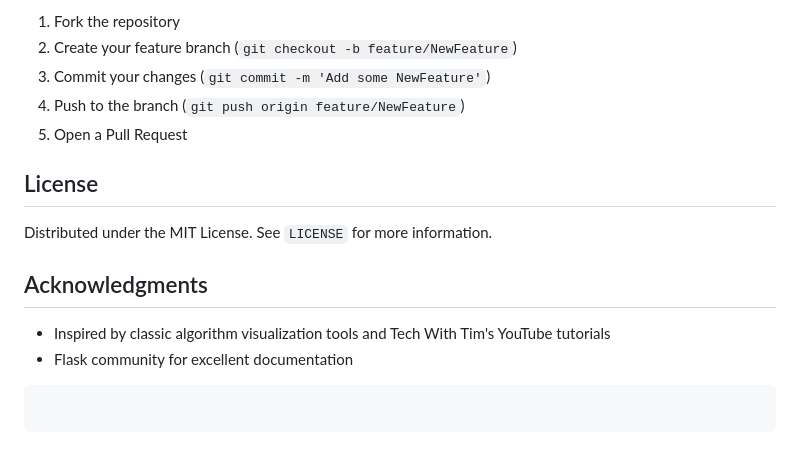
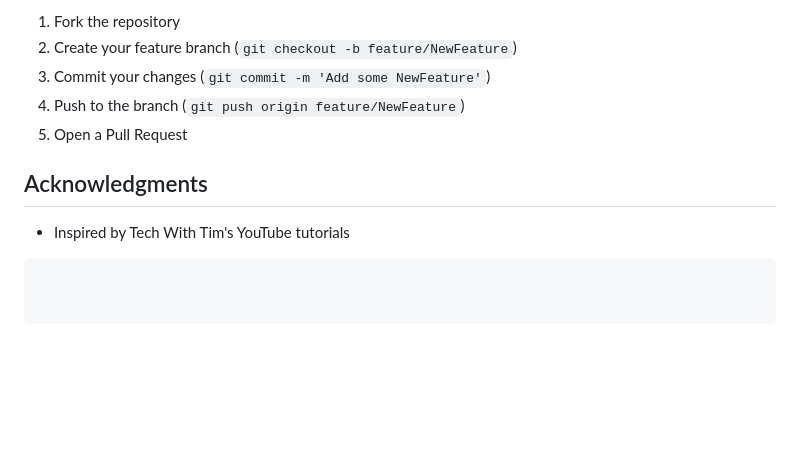
Before and after one commit to Sukrut10k/sorting-algorithm-visualizer, a Markdown page: README.md, the part around the change. Rendered like a GitHub page; blank space fills up the shorter version.

````diff
--- a/README.md
+++ b/README.md
@@ -133,12 +133,7 @@ Contributions are welcome! Please follow these steps:
 4. Push to the branch (`git push origin feature/NewFeature`)
 5. Open a Pull Request
 
-## License
-
-Distributed under the MIT License. See `LICENSE` for more information.
-
 ## Acknowledgments
 
-- Inspired by classic algorithm visualization tools and Tech With Tim's YouTube tutorials
-- Flask community for excellent documentation
+- Inspired by Tech With Tim's YouTube tutorials
 ```
````
